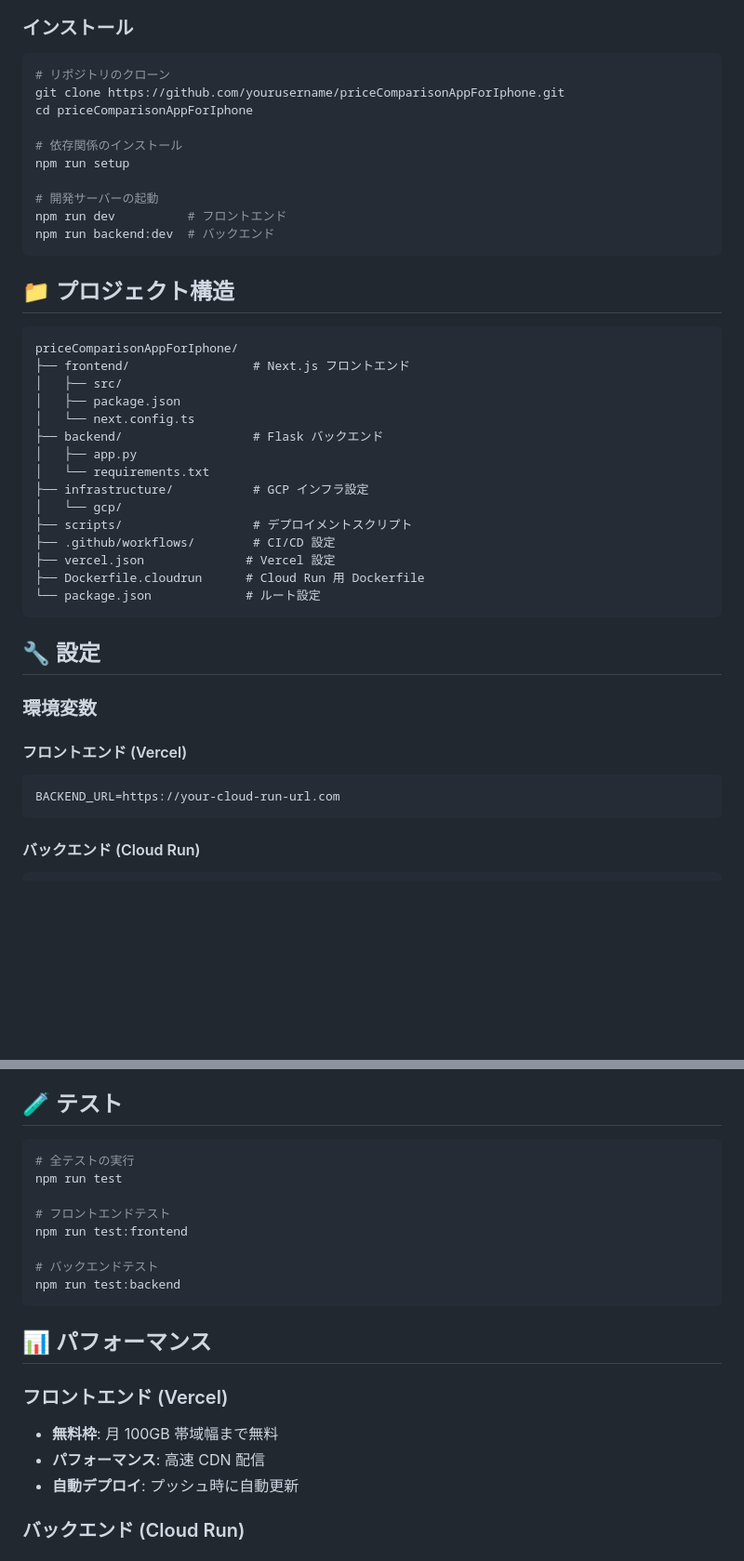
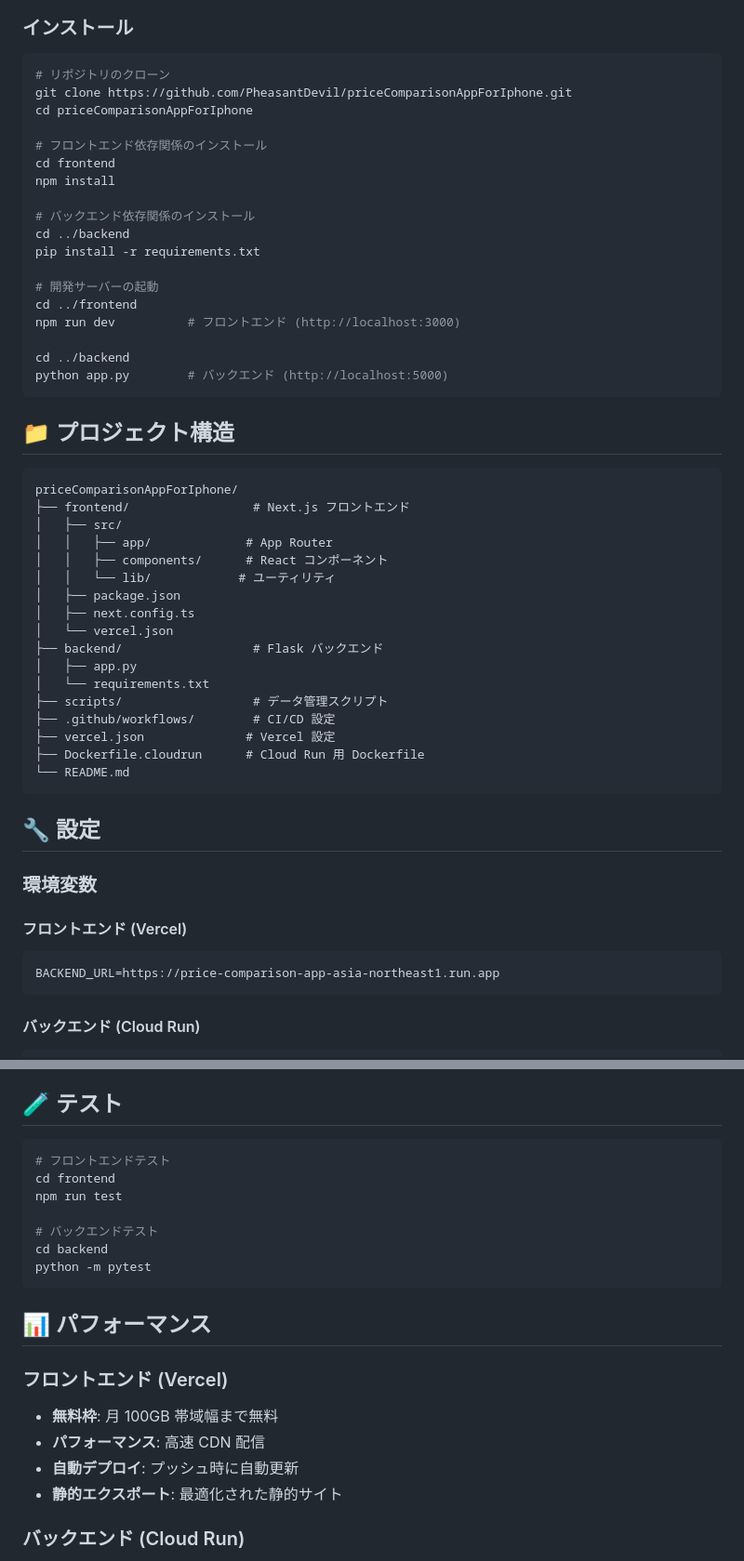
Before and after one commit to PheasantDevil/priceComparisonAppForIphone, a Markdown page: README.md, 2 parts joined by grey strips. Shown: that part at 93% size. GitHub-like rendering; blank space fills up the shorter version.

Commit message:
Update README.md to reflect current Vercel + GCP architecture

````diff
--- a/README.md
+++ b/README.md
@@ -41,15 +50,23 @@ npm run deploy:backend
 
 ```bash
 # リポジトリのクローン
-git clone https://github.com/yourusername/priceComparisonAppForIphone.git
+git clone https://github.com/PheasantDevil/priceComparisonAppForIphone.git
 cd priceComparisonAppForIphone
 
-# 依存関係のインストール
-npm run setup
+# フロントエンド依存関係のインストール
+cd frontend
+npm install
+
+# バックエンド依存関係のインストール
+cd ../backend
+pip install -r requirements.txt
 
 # 開発サーバーの起動
-npm run dev          # フロントエンド
-npm run backend:dev  # バックエンド
+cd ../frontend
+npm run dev          # フロントエンド (http://localhost:3000)
+
+cd ../backend
+python app.py        # バックエンド (http://localhost:5000)
 ```
 
 ## 📁 プロジェクト構造
@@ -58,18 +75,20 @@ npm run backend:dev  # バックエンド
 priceComparisonAppForIphone/
 ├── frontend/                 # Next.js フロントエンド
 │   ├── src/
+│   │   ├── app/             # App Router
+│   │   ├── components/      # React コンポーネント
+│   │   └── lib/            # ユーティリティ
 │   ├── package.json
-│   └── next.config.ts
+│   ├── next.config.ts
+│   └── vercel.json
 ├── backend/                  # Flask バックエンド
 │   ├── app.py
 │   └── requirements.txt
-├── infrastructure/           # GCP インフラ設定
-│   └── gcp/
-├── scripts/                  # デプロイメントスクリプト
+├── scripts/                  # データ管理スクリプト
 ├── .github/workflows/        # CI/CD 設定
 ├── vercel.json              # Vercel 設定
 ├── Dockerfile.cloudrun      # Cloud Run 用 Dockerfile
-└── package.json             # ルート設定
+└── README.md
 ```
 
 ## 🔧 設定
@@ -79,7 +98,7 @@ priceComparisonAppForIphone/
 #### フロントエンド (Vercel)
 
 ```env
-BACKEND_URL=https://your-cloud-run-url.com
+BACKEND_URL=https://price-comparison-app-asia-northeast1.run.app
 ```
 
 #### バックエンド (Cloud Run)
@@ -104,14 +123,13 @@ GOOGLE_APPLICATION_CREDENTIALS_JSON=your-service-account-key
 ## 🧪 テスト
 
 ```bash
-# 全テストの実行
+# フロントエンドテスト
+cd frontend
 npm run test
 
-# フロントエンドテスト
-npm run test:frontend
-
 # バックエンドテスト
-npm run test:backend
+cd backend
+python -m pytest
 ```
 
 ## 📊 パフォーマンス
@@ -121,6 +139,7 @@ npm run test:backend
 - **無料枠**: 月 100GB 帯域幅まで無料
 - **パフォーマンス**: 高速 CDN 配信
 - **自動デプロイ**: プッシュ時に自動更新
+- **静的エクスポート**: 最適化された静的サイト
 
 ### バックエンド (Cloud Run)
 
````
Also changed, not shown: other parts of README.md (+14 -5 lines).
